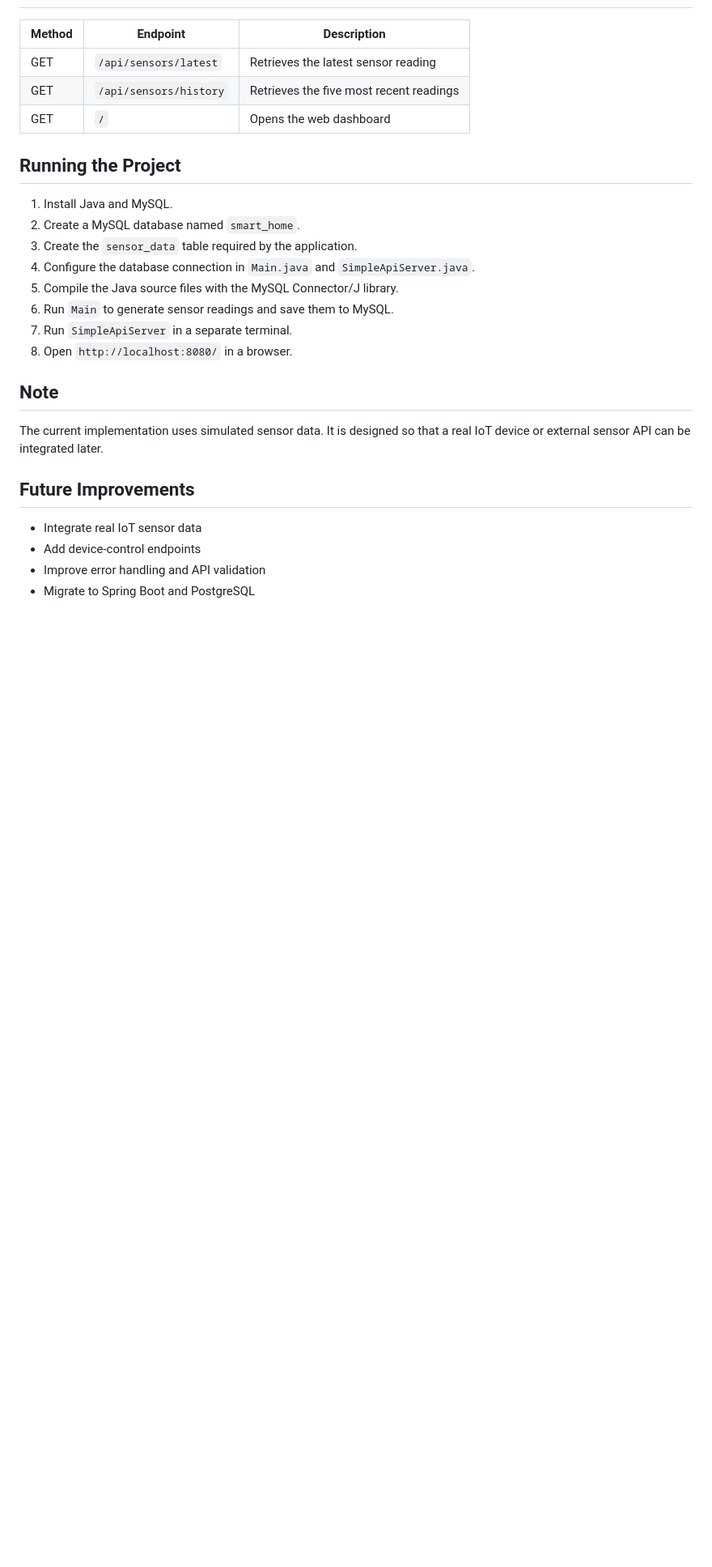
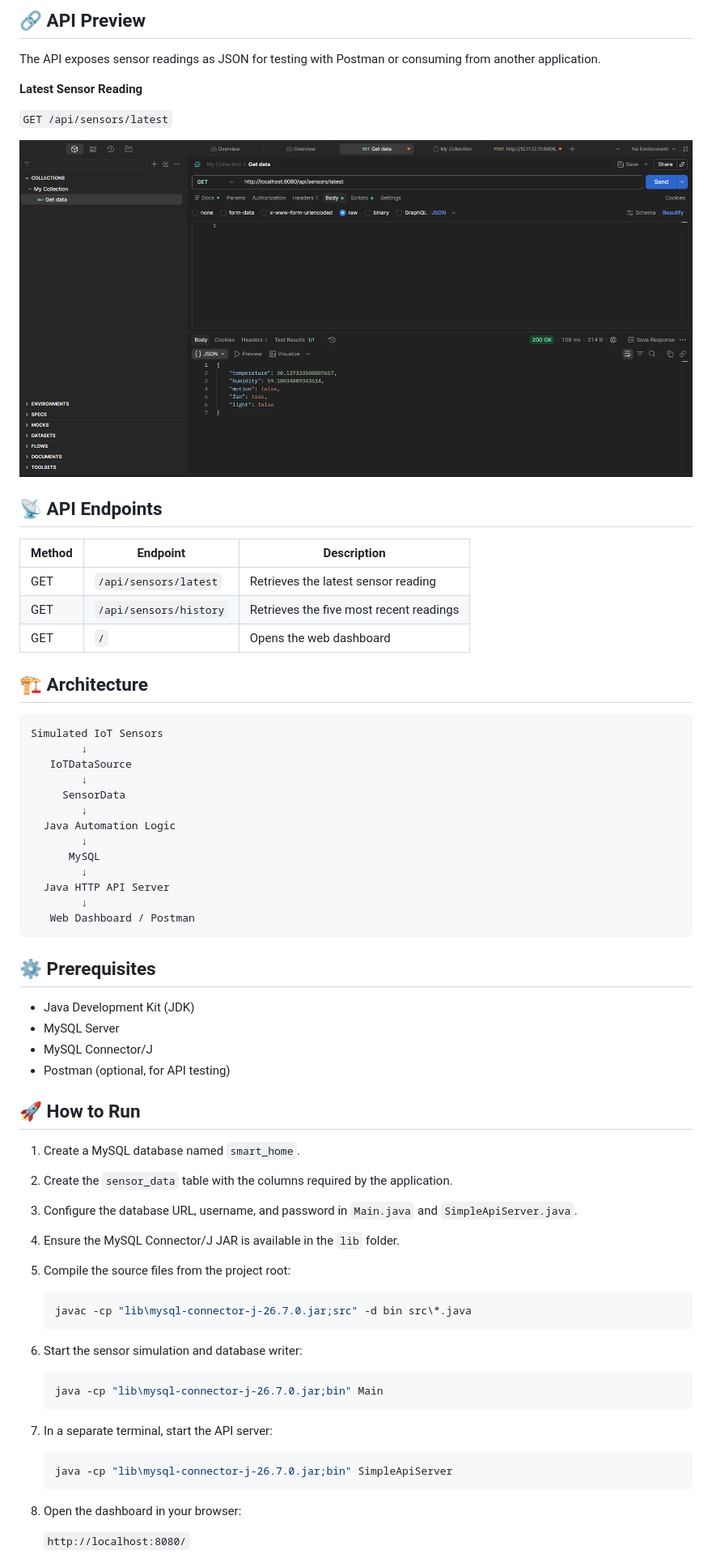
Before and after one commit to PThomas-01/SmartHome-IoT, a Markdown page: README.md, the part around the change printed below. Shown: that part at 81% size. Rendered like a GitHub page; pictures changed too: screenshots/api-response.png (added); blank space fills up the shorter version.

````diff
--- a/README.md
+++ b/README.md
@@ -31,3 +43,14 @@ Simulated Sensors → Java Application → Automation Logic → MySQL → REST A
+## 🔗 API Preview
+
+The API exposes sensor readings as JSON for testing with Postman or consuming from another application.
+
+**Latest Sensor Reading**
+
+`GET /api/sensors/latest`
+
+![API Response Screenshot](screenshots/api-response.png)
+
+## 📡 API Endpoints
 
 | Method | Endpoint               | Description                             |
 | ------ | ---------------------- | --------------------------------------- |
@@ -35,24 +58,60 @@ Simulated Sensors → Java Application → Automation Logic → MySQL → REST A
 | GET    | `/api/sensors/history` | Retrieves the five most recent readings |
 | GET    | `/`                    | Opens the web dashboard                 |
 
-## Running the Project
+## 🏗️ Architecture
 
-1. Install Java and MySQL.
-2. Create a MySQL database named `smart_home`.
-3. Create the `sensor_data` table required by the application.
-4. Configure the database connection in `Main.java` and `SimpleApiServer.java`.
-5. Compile the Java source files with the MySQL Connector/J library.
-6. Run `Main` to generate sensor readings and save them to MySQL.
-7. Run `SimpleApiServer` in a separate terminal.
-8. Open `http://localhost:8080/` in a browser.
+```text
+Simulated IoT Sensors
+        ↓
+   IoTDataSource
+        ↓
+     SensorData
+        ↓
+  Java Automation Logic
+        ↓
+      MySQL
+        ↓
+  Java HTTP API Server
+        ↓
+   Web Dashboard / Postman
+```
 
-## Note
+## ⚙️ Prerequisites
 
-The current implementation uses simulated sensor data. It is designed so that a real IoT device or external sensor API can be integrated later.
+* Java Development Kit (JDK)
+* MySQL Server
+* MySQL Connector/J
+* Postman (optional, for API testing)
 
-## Future Improvements
+## 🚀 How to Run
 
-* Integrate real IoT sensor data
-* Add device-control endpoints
-* Improve error handling and API validation
-* Migrate to Spring Boot and PostgreSQL
+1. Create a MySQL database named `smart_home`.
+
+2. Create the `sensor_data` table with the columns required by the application.
+
+3. Configure the database URL, username, and password in `Main.java` and `SimpleApiServer.java`.
+
+4. Ensure the MySQL Connector/J JAR is available in the `lib` folder.
+
+5. Compile the source files from the project root:
+
+   ```powershell
+   javac -cp "lib\mysql-connector-j-26.7.0.jar;src" -d bin src\*.java
+   ```
+
+6. Start the sensor simulation and database writer:
+
+   ```powershell
+   java -cp "lib\mysql-connector-j-26.7.0.jar;bin" Main
+   ```
+
+7. In a separate terminal, start the API server:
+
+   ```powershell
+   java -cp "lib\mysql-connector-j-26.7.0.jar;bin" SimpleApiServer
+   ```
+
+8. Open the dashboard in your browser:
+
+   `http://localhost:8080/`
+
````
Also changed, not shown: other parts of README.md (+43 -21 lines), screenshots/dashboard.png (added).
